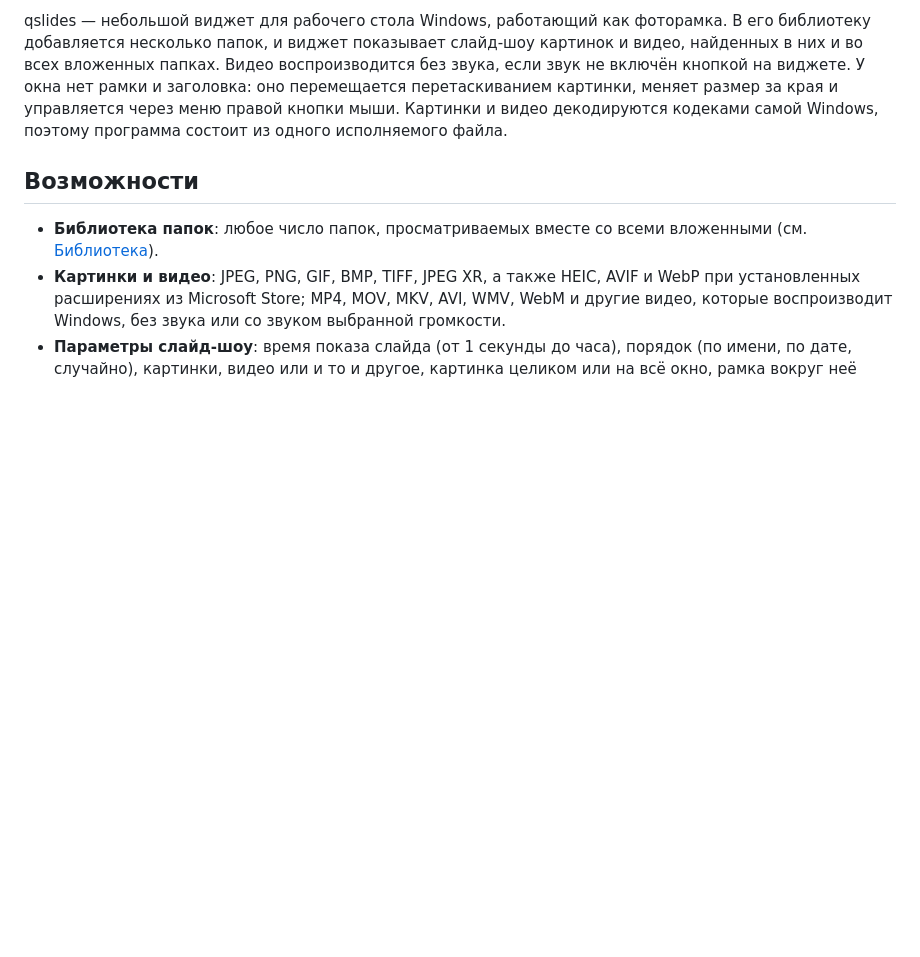
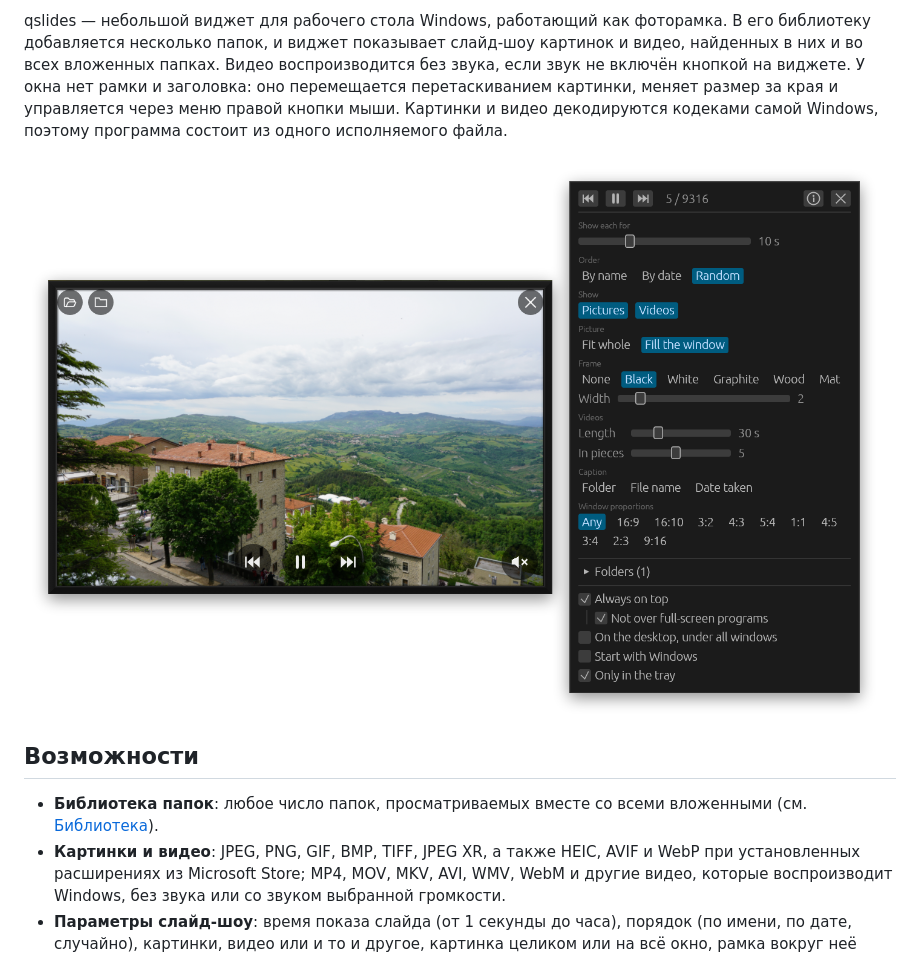
Before and after one commit to Fan4Metal/qslides, a Markdown page: README.ru.md, the part around the change. Rendered like a GitHub page; pictures changed too: images/screenshot.png (added); blank space fills up the shorter version.

Commit message:
README: a screenshot of the widget with its buttons and its menu
Co-Authored-By: Claude Opus 5.5 <noreply@anthropic.com>

```diff
--- a/README.ru.md
+++ b/README.ru.md
@@ -16,6 +16,8 @@
 <p align="center"><a href="README.md">English</a> | <b>Русский</b></p>
 
 qslides — небольшой виджет для рабочего стола Windows, работающий как фоторамка. В его библиотеку добавляется несколько папок, и виджет показывает слайд-шоу картинок и видео, найденных в них и во всех вложенных папках. Видео воспроизводится без звука, если звук не включён кнопкой на виджете. У окна нет рамки и заголовка: оно перемещается перетаскиванием картинки, меняет размер за края и управляется через меню правой кнопки мыши. Картинки и видео декодируются кодеками самой Windows, поэтому программа состоит из одного исполняемого файла.
+
+![Виджет qslides показывает пейзаж в чёрной рамке, поверх картинки видны его кнопки, рядом — его меню](images/screenshot.png)
 
 ## Возможности
 
```
Also changed, not shown: README.md (+2 -0 lines).
